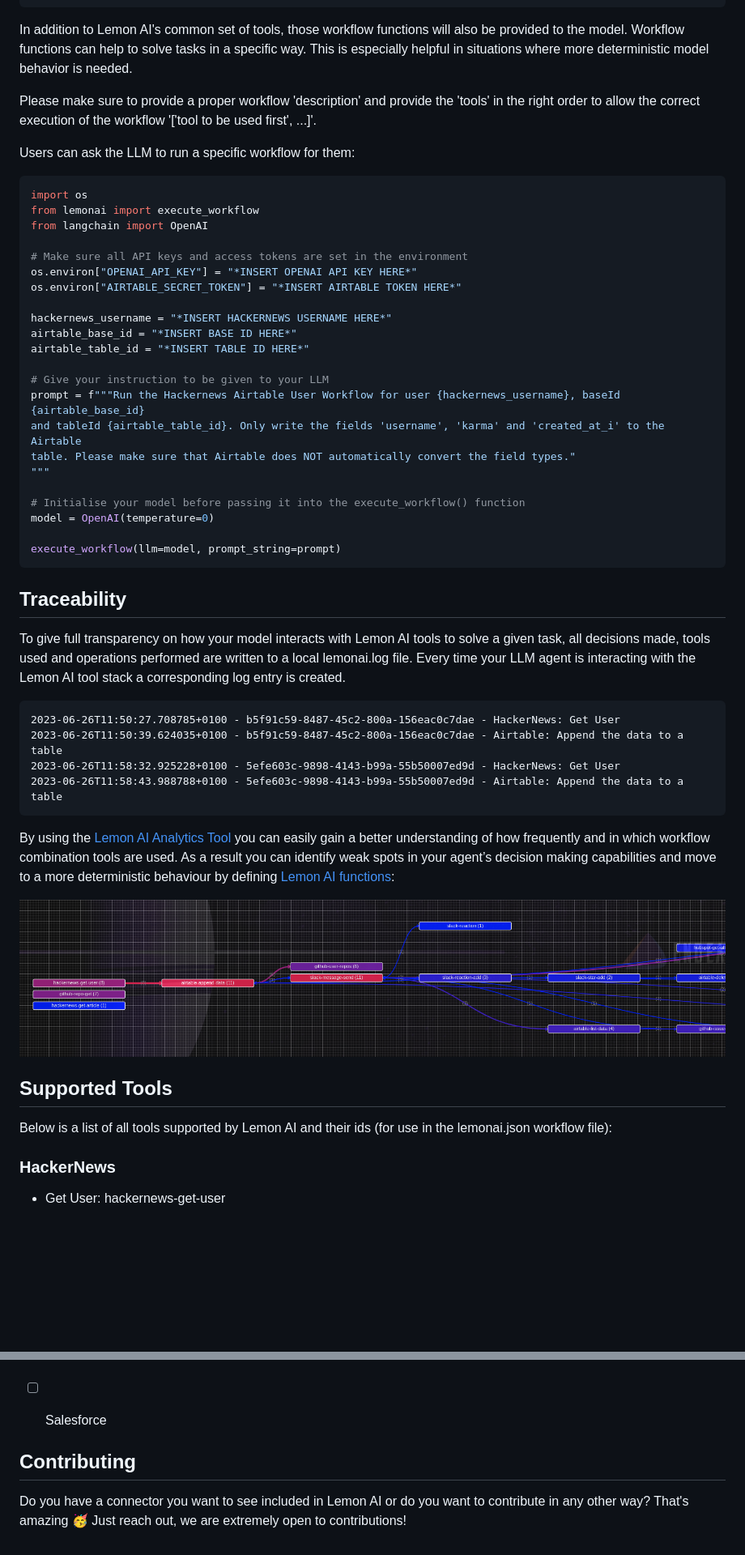
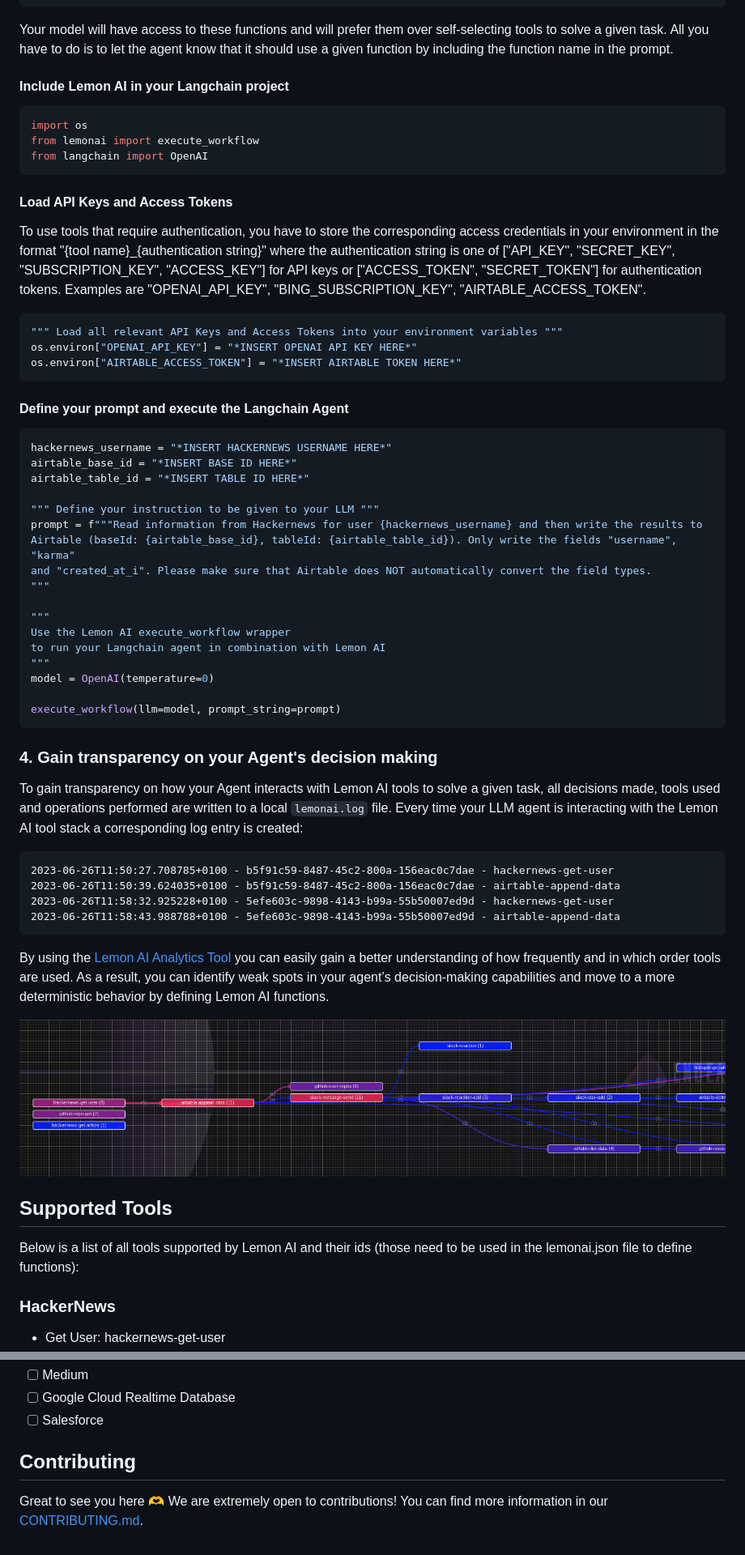
Before and after one commit to felixbrock/lemon-agent, a Markdown page: README.md, 2 parts joined by grey strips. Shown: that part at 81% size. GitHub-like rendering; blank space fills up the shorter version.

````diff
--- a/README.md
+++ b/README.md
@@ -79,55 +46,66 @@ Similar to [OpenAI's functions](https://openai.com/blog/function-calling-and-oth
 ]
 ```
 
-In addition to Lemon AI's common set of tools, those workflow functions will also be provided to the model. Workflow functions can help to solve tasks in a specific way. This is especially helpful in situations where more deterministic model behavior is needed.
+Your model will have access to these functions and will prefer them over self-selecting tools to solve a given task. All you have to do is to let the agent know that it should use a given function by including the function name in the prompt.
 
-Please make sure to provide a proper workflow 'description' and provide the 'tools' in the right order to allow the correct execution of the workflow '['tool to be used first', ...]'.
+#### Include Lemon AI in your Langchain project
 
-Users can ask the LLM to run a specific workflow for them:
-
-```python
+```Python
 import os
 from lemonai import execute_workflow
 from langchain import OpenAI
+```
 
-# Make sure all API keys and access tokens are set in the environment
+#### Load API Keys and Access Tokens
+
+To use tools that require authentication, you have to store the corresponding access credentials in your environment in the format "{tool name}\_{authentication string}" where the authentication string is one of ["API_KEY", "SECRET_KEY", "SUBSCRIPTION_KEY", "ACCESS_KEY"] for API keys or ["ACCESS_TOKEN", "SECRET_TOKEN"] for authentication tokens. Examples are "OPENAI_API_KEY", "BING_SUBSCRIPTION_KEY", "AIRTABLE_ACCESS_TOKEN".
+
+```Python
+""" Load all relevant API Keys and Access Tokens into your environment variables """
 os.environ["OPENAI_API_KEY"] = "*INSERT OPENAI API KEY HERE*"
-os.environ["AIRTABLE_SECRET_TOKEN"] = "*INSERT AIRTABLE TOKEN HERE*"
+os.environ["AIRTABLE_ACCESS_TOKEN"] = "*INSERT AIRTABLE TOKEN HERE*"
+```
 
+#### Define your prompt and execute the Langchain Agent
+
+```Python
 hackernews_username = "*INSERT HACKERNEWS USERNAME HERE*"
 airtable_base_id = "*INSERT BASE ID HERE*"
 airtable_table_id = "*INSERT TABLE ID HERE*"
 
-# Give your instruction to be given to your LLM
-prompt = f"""Run the Hackernews Airtable User Workflow for user {hackernews_username}, baseId {airtable_base_id}
-and tableId {airtable_table_id}. Only write the fields 'username', 'karma' and 'created_at_i' to the Airtable
-table. Please make sure that Airtable does NOT automatically convert the field types."
+""" Define your instruction to be given to your LLM """
+prompt = f"""Read information from Hackernews for user {hackernews_username} and then write the results to
+Airtable (baseId: {airtable_base_id}, tableId: {airtable_table_id}). Only write the fields "username", "karma"
+and "created_at_i". Please make sure that Airtable does NOT automatically convert the field types.
 """
 
-# Initialise your model before passing it into the execute_workflow() function
+"""
+Use the Lemon AI execute_workflow wrapper
+to run your Langchain agent in combination with Lemon AI
+"""
 model = OpenAI(temperature=0)
 
 execute_workflow(llm=model, prompt_string=prompt)
 ```
 
-## Traceability
+### 4. Gain transparency on your Agent's decision making
 
-To give full transparency on how your model interacts with Lemon AI tools to solve a given task, all decisions made, tools used and operations performed are written to a local lemonai.log file. Every time your LLM agent is interacting with the Lemon AI tool stack a corresponding log entry is created.
+To gain transparency on how your Agent interacts with Lemon AI tools to solve a given task, all decisions made, tools used and operations performed are written to a local `lemonai.log` file. Every time your LLM agent is interacting with the Lemon AI tool stack a corresponding log entry is created:
 
 ```log
-2023-06-26T11:50:27.708785+0100 - b5f91c59-8487-45c2-800a-156eac0c7dae - HackerNews: Get User
-2023-06-26T11:50:39.624035+0100 - b5f91c59-8487-45c2-800a-156eac0c7dae - Airtable: Append the data to a table
-2023-06-26T11:58:32.925228+0100 - 5efe603c-9898-4143-b99a-55b50007ed9d - HackerNews: Get User
-2023-06-26T11:58:43.988788+0100 - 5efe603c-9898-4143-b99a-55b50007ed9d - Airtable: Append the data to a table
+2023-06-26T11:50:27.708785+0100 - b5f91c59-8487-45c2-800a-156eac0c7dae - hackernews-get-user
+2023-06-26T11:50:39.624035+0100 - b5f91c59-8487-45c2-800a-156eac0c7dae - airtable-append-data
+2023-06-26T11:58:32.925228+0100 - 5efe603c-9898-4143-b99a-55b50007ed9d - hackernews-get-user
+2023-06-26T11:58:43.988788+0100 - 5efe603c-9898-4143-b99a-55b50007ed9d - airtable-append-data
 ```
 
-By using the [Lemon AI Analytics Tool](https://github.com/felixbrock/lemonai-analytics) you can easily gain a better understanding of how frequently and in which workflow combination tools are used. As a result you can identify weak spots in your agent’s decision making capabilities and move to a more deterministic behaviour by defining [Lemon AI functions](#lemon-ai-functions---solve-tasks-based-on-predefined-workflows):
+By using the [Lemon AI Analytics Tool](https://github.com/felixbrock/lemonai-analytics) you can easily gain a better understanding of how frequently and in which order tools are used. As a result, you can identify weak spots in your agent’s decision-making capabilities and move to a more deterministic behavior by defining Lemon AI functions.
 
 ![Heatmap Example](heatmap-example.png)
 
 ## Supported Tools
 
-Below is a list of all tools supported by Lemon AI and their ids (for use in the lemonai.json workflow file):
+Below is a list of all tools supported by Lemon AI and their ids (those need to be used in the lemonai.json file to define functions):
 
 ### HackerNews
 
@@ -285,7 +262,6 @@ Below is a list of all tools supported by Lemon AI and their ids (for use in the
 - [ ] Google Cloud Realtime Database
 - [ ] Salesforce
 
-
 ## Contributing
 
-Do you have a connector you want to see included in Lemon AI or do you want to contribute in any other way? That's amazing 🥳 Just reach out, we are extremely open to contributions!
+Great to see you here 🫶 We are extremely open to contributions! You can find more information in our [CONTRIBUTING.md](https://github.com/felixbrock/master/.github/CONTRIBUTING.md).
````
Also changed, not shown: other parts of README.md (+14 -48 lines), .github/CONTRIBUTING.md (added, +5 -0 lines), .github/PULL_REQUEST_TEMPLATE.md (added, +10 -0 lines).
